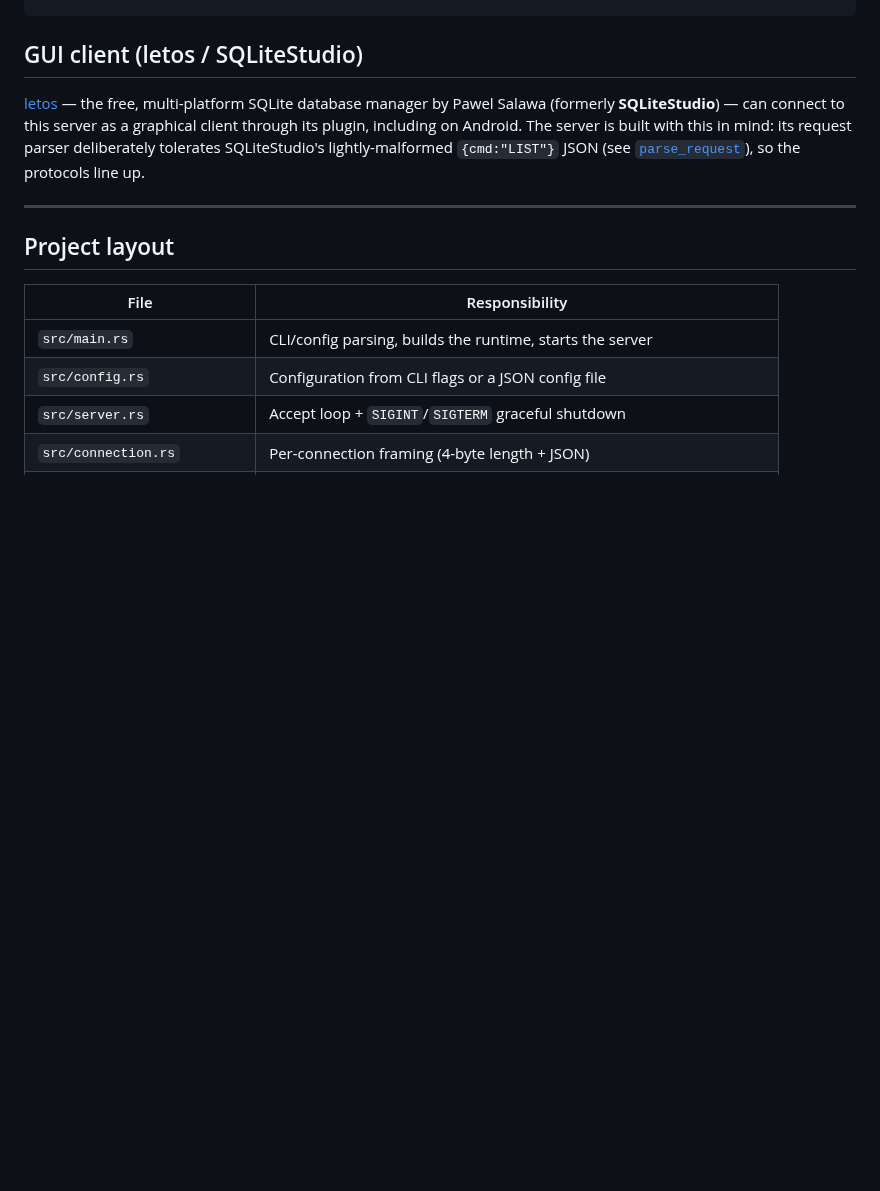
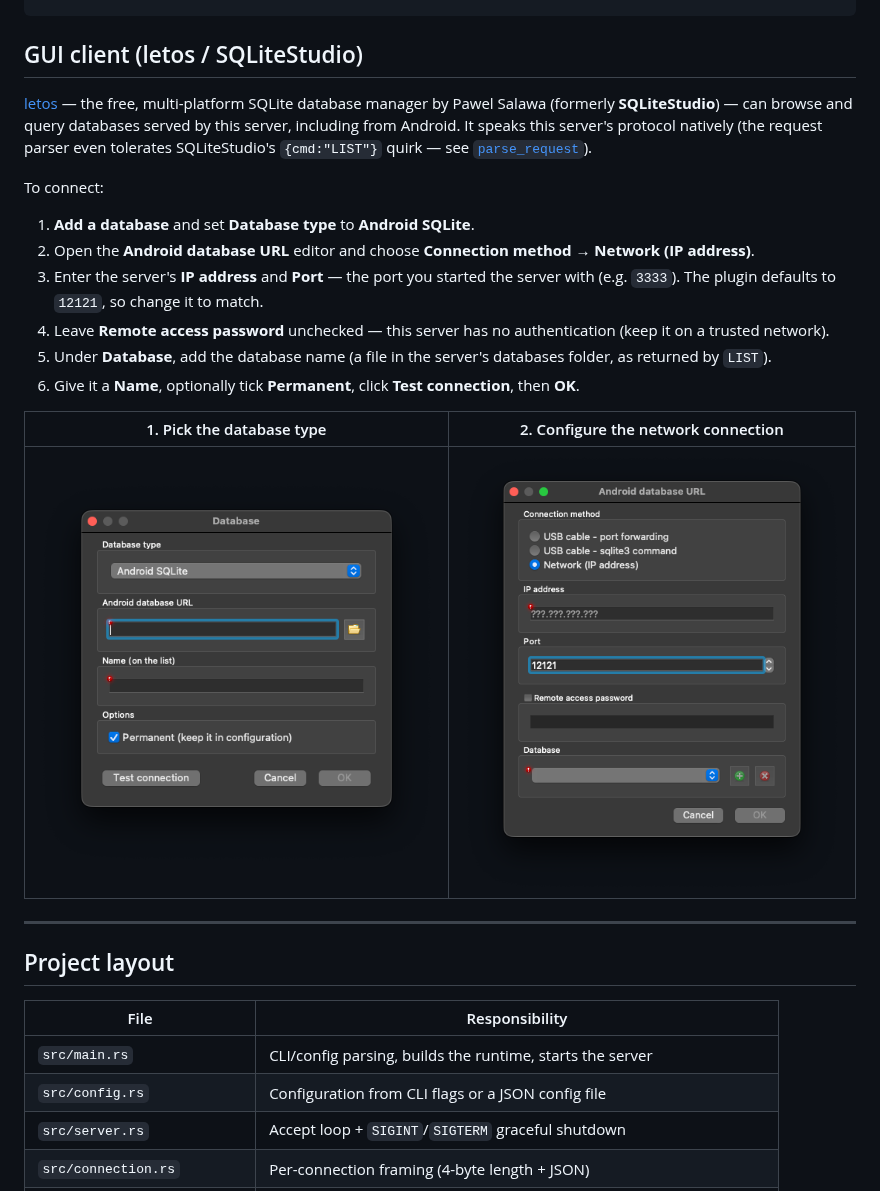
Before and after one commit to miroslavbaudys/sqlite-server-rs, a Markdown page: README.md, the part around the change. Drawn GitHub-style; pictures changed too: docs/letos-database-type.png (added), docs/letos-network-connection.png (added); blank space fills up the shorter version.

Commit message:
Document connecting from letos/SQLiteStudio with screenshots
Add step-by-step instructions (Database type: Android SQLite -> Network
connection) and the two dialog screenshots under docs/.

Co-Authored-By: Claude Opus 4.8 <noreply@anthropic.com>

```diff
--- a/README.md
+++ b/README.md
@@ -381,10 +381,26 @@ print(call("127.0.0.1", 3333,
 ## GUI client (letos / SQLiteStudio)
 
 [letos](https://github.com/pawelsalawa/letos) — the free, multi-platform SQLite database
-manager by Pawel Salawa (formerly **SQLiteStudio**) — can connect to this server as a
-graphical client through its plugin, including on Android. The server is built with this in
-mind: its request parser deliberately tolerates SQLiteStudio's lightly-malformed
-`{cmd:"LIST"}` JSON (see [`parse_request`](src/handler.rs)), so the protocols line up.
+manager by Pawel Salawa (formerly **SQLiteStudio**) — can browse and query databases served
+by this server, including from Android. It speaks this server's protocol natively (the
+request parser even tolerates SQLiteStudio's `{cmd:"LIST"}` quirk — see
+[`parse_request`](src/handler.rs)).
+
+To connect:
+
+1. **Add a database** and set **Database type** to **Android SQLite**.
+2. Open the **Android database URL** editor and choose **Connection method → Network (IP address)**.
+3. Enter the server's **IP address** and **Port** — the port you started the server with
+   (e.g. `3333`). The plugin defaults to `12121`, so change it to match.
+4. Leave **Remote access password** unchecked — this server has no authentication (keep it on
+   a trusted network).
+5. Under **Database**, add the database name (a file in the server's databases folder, as
+   returned by `LIST`).
+6. Give it a **Name**, optionally tick **Permanent**, click **Test connection**, then **OK**.
+
+| 1. Pick the database type | 2. Configure the network connection |
+|---|---|
+| ![letos: Android SQLite database type](docs/letos-database-type.png) | ![letos: network connection](docs/letos-network-connection.png) |
 
 ---
 
```
